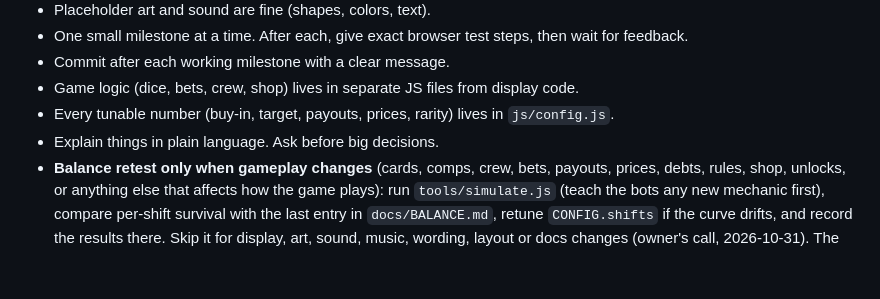
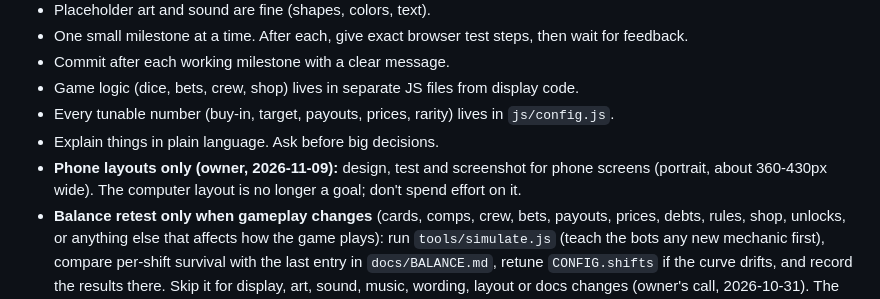
Before and after one commit to kshime3/chained-dice, a Markdown page: CLAUDE.md, the part around the change. Drawn GitHub-style; blank space fills up the shorter version.

Commit message:
Note: phone layouts only from now on
Co-Authored-By: Claude Opus 5.5 <noreply@anthropic.com>
Claude-Session: https://claude.ai/code/session_01HBGJ77ScWJABrg8a8a9mqT

```diff
--- a/CLAUDE.md
+++ b/CLAUDE.md
@@ -14,6 +14,7 @@ The owner is a beginner coder working about an hour a day.
 - Game logic (dice, bets, crew, shop) lives in separate JS files from display code.
 - Every tunable number (buy-in, target, payouts, prices, rarity) lives in `js/config.js`.
 - Explain things in plain language. Ask before big decisions.
+- **Phone layouts only (owner, 2026-11-09):** design, test and screenshot for phone screens (portrait, about 360-430px wide). The computer layout is no longer a goal; don't spend effort on it.
 - **Balance retest only when gameplay changes** (cards, comps, crew, bets, payouts, prices, debts, rules, shop, unlocks, or anything else that affects how the game plays): run `tools/simulate.js` (teach the bots any new mechanic first), compare per-shift survival with the last entry in `docs/BALANCE.md`, retune `CONFIG.shifts` if the curve drifts, and record the results there. Skip it for display, art, sound, music, wording, layout or docs changes (owner's call, 2026-10-31). The game should take many playthroughs to beat.
 - **Cache-busting:** index.html loads every CSS/JS file with `?v=YYYYMMDDx`. When committing a change to css/ or js/, bump that tag everywhere in index.html (one sed), so players' browsers fetch the new files together instead of mixing old and new.
 - **Never publish the game anywhere (itch.io or any other site) without the owner's explicit permission.** The owner shares the GitHub Pages link with friends themselves.
```
Also changed, not shown: docs/DECISIONS.md (+1 -0 lines).
